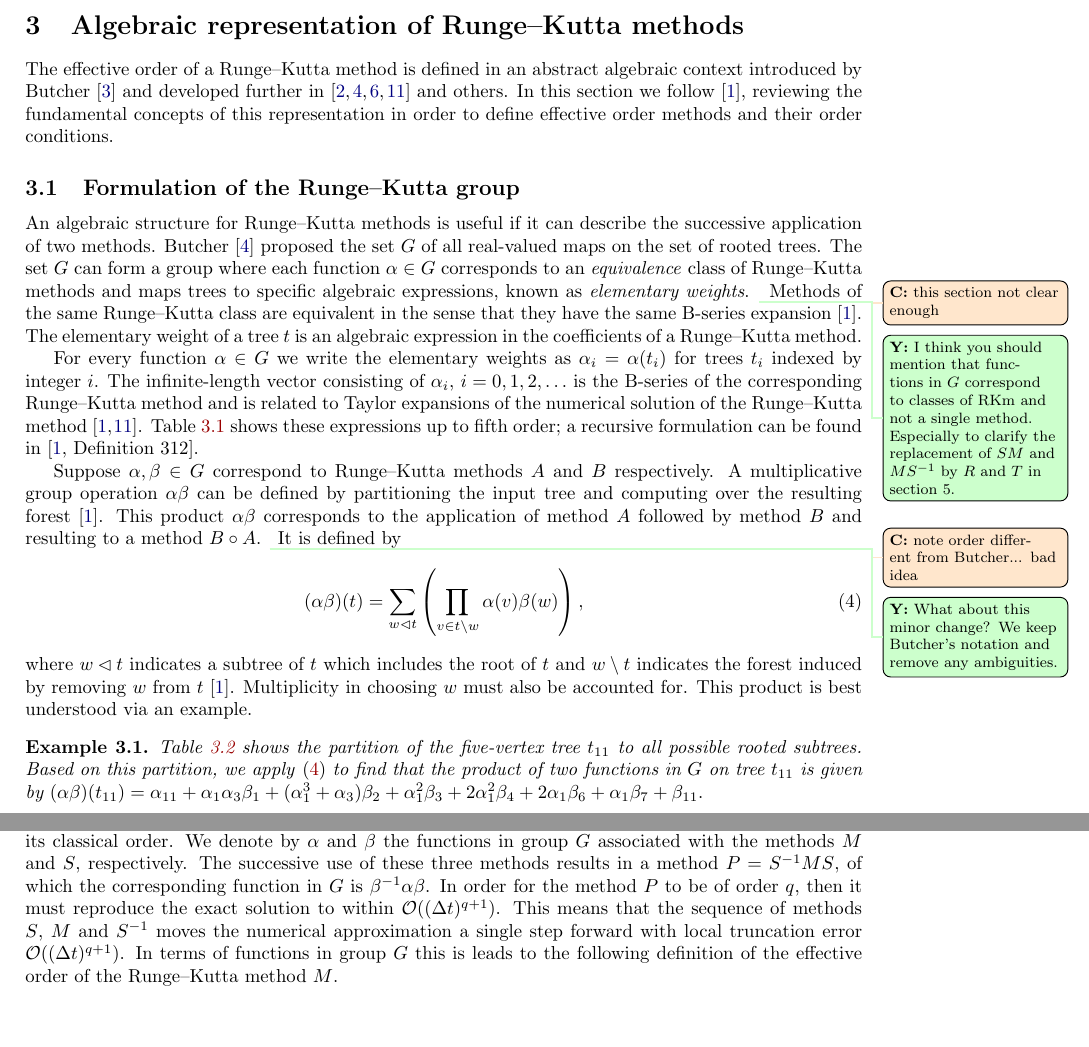
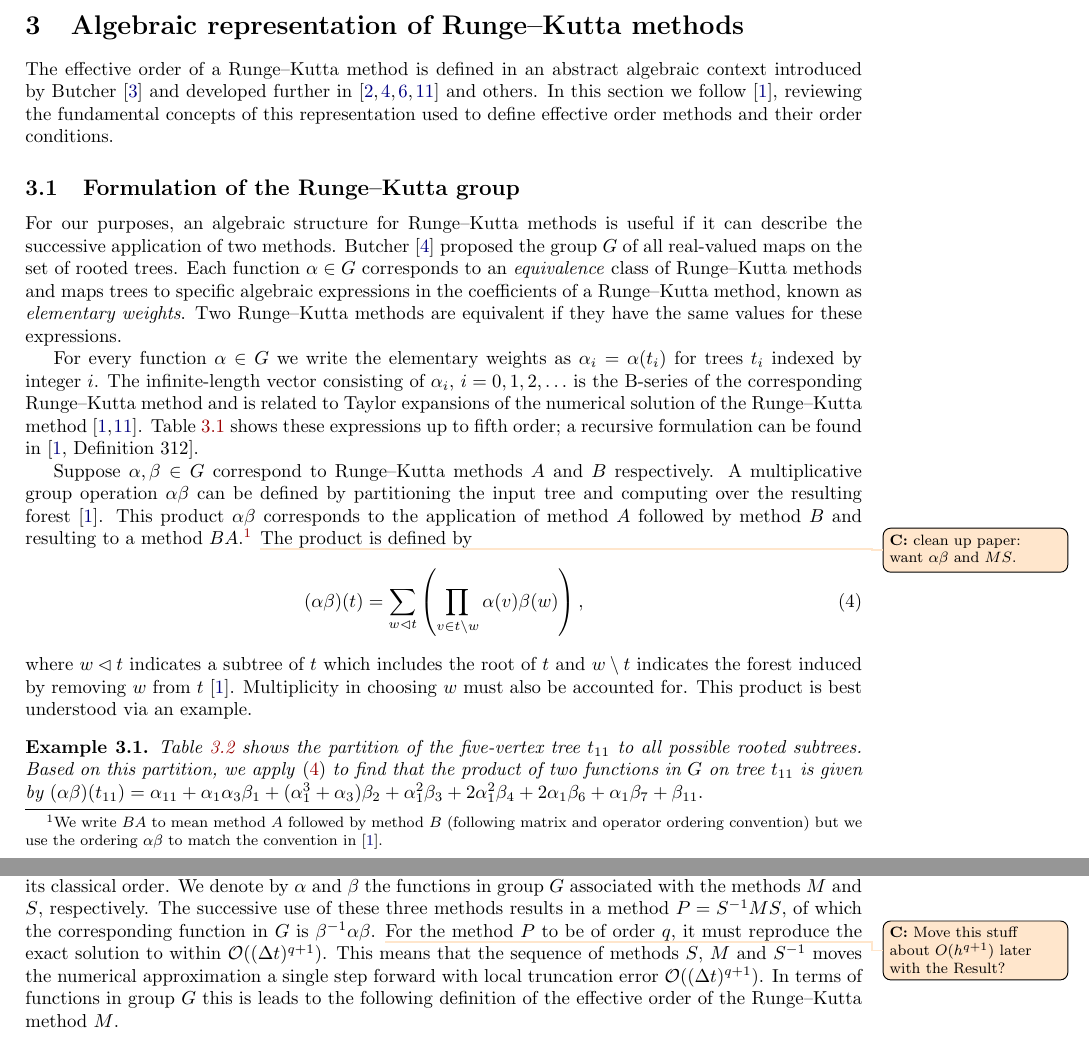
Before and after one commit to ketch/2013_effective-order-ssprk, a LaTeX paper (LATEX-current/Effective order SSPRK methods.tex, which reads LATEX-current/3_Algebraic_RK_new.tex): two parts of pages 4 and 5 of 18, joined at a grey line, cut so that both start at the same text, the shorter picture padded with empty space. Compiled offline with LaTeX, dvips and Ghostscript; an older LaTeX class or package is replaced by its successor.

Commit message:
sec 3 edits: some of the many rolling Red Sea post/pre snorkelling edits :)

```diff
--- a/LATEX-current/3_Algebraic_RK_new.tex
+++ b/LATEX-current/3_Algebraic_RK_new.tex
@@ -4,7 +4,7 @@ The effective order of a Runge--Kutta method is defined in an abstract algebraic
 context introduced by Butcher \cite{Butcher1969} and developed further in
 \cite{Butcher1972, Hairer1974, Butcher1996, Butcher1998} and others.
 In this section we follow \cite{Butcher2008_book}, reviewing the fundamental
-concepts of this representation in order to define effective order methods
+concepts of this representation used to define effective order methods
 and their order conditions.
 
 
@@ -12,19 +12,18 @@ and their order conditions.
 
 %In this characterization, we remove our attention from the numerical methods themselves and we concentrate on their counterparts in a certain group containing .
 
-An algebraic structure for Runge--Kutta methods is useful if it can describe
+For our purposes, an algebraic structure for Runge--Kutta methods is useful if it can describe
 the successive application of two methods.
-Butcher \cite{Butcher1972} proposed the set $G$ of all real-valued maps on the
+Butcher \cite{Butcher1972} proposed the group $G$ of all real-valued maps on the
 set of rooted trees.
-The set $G$ can form a group where each function $\alpha \in G$ corresponds
+Each function $\alpha \in G$ corresponds
 to an \emph{equivalence} class of Runge--Kutta methods and maps trees to specific
-algebraic expressions, known as \emph{elementary weights}.
-\colintodo{this section not clear enough}
-\yiannistodo{I think you should mention that functions in $G$ correspond to classes of RKm and not a single method. Especially to clarify the replacement of $SM$ and $MS^{-1}$ by $R$ and $T$ in section 5.}
-Methods of the same Runge--Kutta class are equivalent in the sense that they have
-the same B-series expansion \cite{Butcher2008_book}.
-The elementary weight of a tree $t$ is an algebraic expression in the coefficients
-of a Runge--Kutta method.
+algebraic expressions in the coefficients
+of a Runge--Kutta method, known as \emph{elementary weights}.
+%The elementary weight of a tree $t$ is an algebraic expression in the coefficients
+%of a Runge--Kutta method.
+Two Runge--Kutta methods are equivalent if they have the same values for these expressions.
+
 
 For every function $\alpha \in G$ we write the elementary weights as $\alpha_{i} = \alpha(t_{i})$ for trees $t_{i}$ indexed by integer $i$.
 The infinite-length vector consisting of $\alpha_i$, $i = 0, 1, 2,\ldots$ is the B-series
@@ -70,11 +69,14 @@ by partitioning the input tree and
 %on each tree by performing a certain partitioning of the tree and
 computing over the resulting forest \cite{Butcher2008_book}.
 This product $\alpha\beta$ corresponds to the application
-of method $A$ followed by method $B$ and resulting to a method $B \circ A$.
-\colintodo{note order different from Butcher... bad idea}
-\yiannistodo{What about this minor change? We keep Butcher's notation and remove any ambiguities.}
+of method $A$ followed by method $B$ and resulting to a method
+$BA$.\footnote{We write $BA$ to mean method $A$ followed by method $B$
+  (following matrix and operator ordering convention) but we use the
+  ordering $\alpha\beta$ to match the convention in
+  \cite{Butcher2008_book}.}
+\colintodo{clean up paper: want $\alpha\beta$ and $MS$.}
 %Runge--Kutta method followed by another.
-It is defined by
+The product is defined by
 \begin{equation}\label{eq:Group_operation}
   (\alpha\beta)(t) = \sum_{w \lhd t} \left(\prod_{v \in t \setminus w} \alpha(v)\beta(w)\right),
 \end{equation}
@@ -179,7 +181,8 @@ The methods $S$ and $S^{-1}$ make the method $M$ effectively of higher order tha
 We denote by $\alpha$ and $\beta$ the functions in group $G$ associated with the methods $M$ and $S$, respectively.
 %Thus $\beta^{-1}$ corresponds to Runge--Kutta method $S^{-1}$ that annihilates the work of the starting method $S$ (up to order $q$).
 The successive use of these three methods results in a method $P = S^{-1}MS$, of which the corresponding function in $G$ is $\beta^{-1}\alpha\beta$.
-In order for the method $P$ to be of order $q$, then it must reproduce the exact solution to within $\mathcal{O}((\Dt)^{q+1})$.
+\colintodo{Move this stuff about $O(h^{q+1})$ later with the Result?}
+For the method $P$ to be of order $q$, it must reproduce the exact solution to within $\mathcal{O}((\Dt)^{q+1})$.
 This means that the sequence of methods \( S \), \( M \) and \( S^{-1} \) moves the numerical approximation a single step forward with local truncation error \( \mathcal{O}((\Dt)^{q+1}) \).
 In terms of functions in group $G$ this is leads to the following definition of the effective order of the Runge--Kutta method $M$.
 \begin{definition}\cite{Butcher1987_book}\label{def:Effective_order}
```
